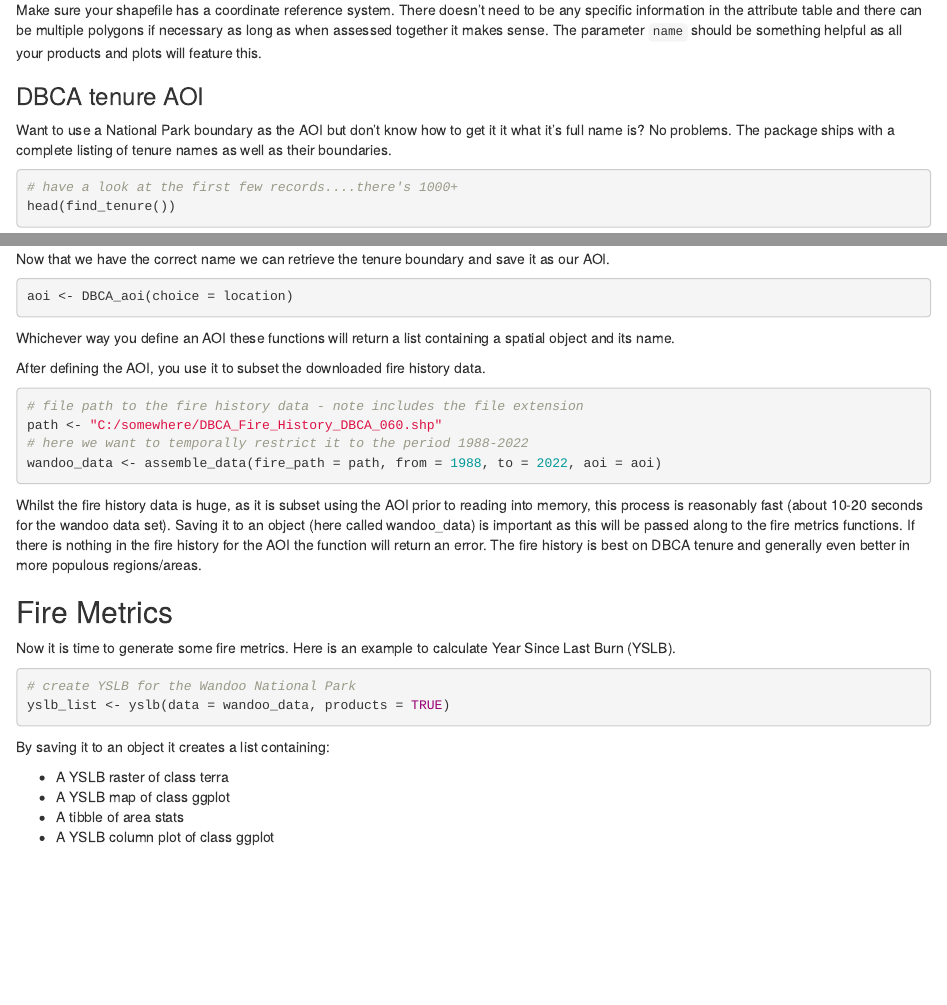
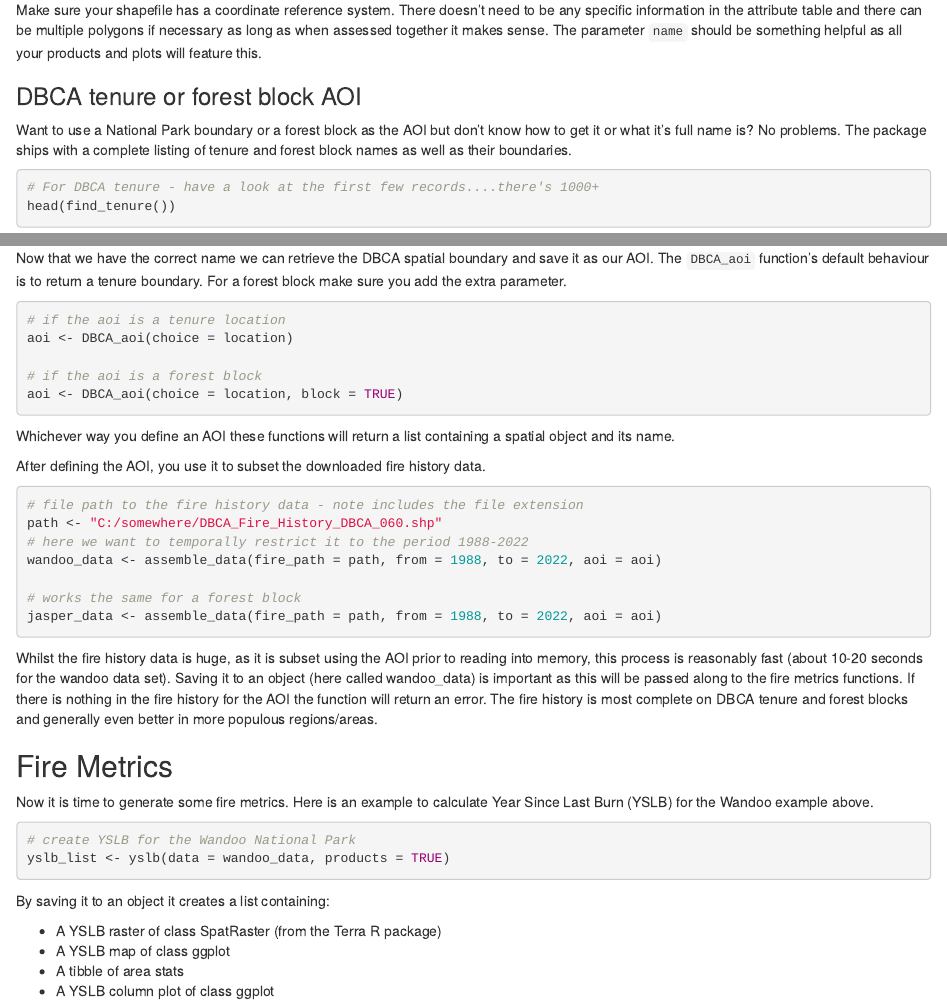
Before and after one commit to dbca-wa/FireHistory, an R Markdown document (vignettes/one.Rmd): the page in a window 1100 px wide, from 1680 px down, and a second part further down, joined at a grey line. Rendered offline with R 4.5, knitr and Pandoc, with nearby package versions; drawn as R Markdown's standard HTML page in place of the format the file asks for; some code elsewhere in the file could not run offline.

Commit message:
blocks update

````diff
--- a/vignettes/one.Rmd
+++ b/vignettes/one.Rmd
@@ -86,10 +86,10 @@ to be any specific information in the attribute table and there can be multiple
 polygons if necessary as long as when assessed together it makes sense. The parameter
 `name` should be something helpful as all your products and plots will feature this.
 
-### DBCA tenure AOI
-Want to use a National Park boundary as the AOI but don't know how to get it it
-what it's full name is? No problems. The package ships with a complete listing
-of tenure names as well as their boundaries.
+### DBCA tenure or forest block AOI
+Want to use a National Park boundary or a forest block as the AOI but don't know
+how to get it or what it's full name is? No problems. The package ships with a
+complete listing of tenure and forest block names as well as their boundaries.
 ```{r, message=FALSE, warning=FALSE}
-# have a look at the first few records....there's 1000+
+# For DBCA tenure - have a look at the first few records....there's 1000+
 head(find_tenure())
@@ -105,5 +108,3 @@ find_tenure(like = "wandoo")
 location <- find_tenure(like = "wandoo")[1]
 ```
 
-Now that we have the correct name we can retrieve the tenure boundary and save it
-as our AOI.
@@ -110,5 +120,12 @@ as our AOI.
+Now that we have the correct name we can retrieve the DBCA spatial boundary and save it
+as our AOI. The `DBCA_aoi` function's default behaviour is to return a tenure boundary.
+For a forest block make sure you add the extra parameter.
 ```{r, eval=FALSE}
+# if the aoi is a tenure location
 aoi <- DBCA_aoi(choice = location)
+
+# if the aoi is a forest block
+aoi <- DBCA_aoi(choice = location, block = TRUE)
 ```
 
 Whichever way you define an AOI these functions will return a list containing
@@ -120,6 +137,9 @@ After defining the AOI, you use it to subset the downloaded fire history data.
 path <- "C:/somewhere/DBCA_Fire_History_DBCA_060.shp"
 # here we want to temporally restrict it to the period 1988-2022
 wandoo_data <- assemble_data(fire_path = path, from = 1988, to = 2022, aoi = aoi)
+
+# works the same for a forest block
+jasper_data <- assemble_data(fire_path = path, from = 1988, to = 2022, aoi = aoi)
 ```
 
 Whilst the fire history data is huge, as it is subset using the AOI prior
@@ -127,12 +147,12 @@ to reading into memory, this process is reasonably fast (about 10-20 seconds for
 the wandoo data set). Saving it to an object (here called wandoo_data) is
 important as this will be passed along to the fire metrics functions. If there is
 nothing in the fire history for the AOI the function will return an error. The
-fire history is best on DBCA tenure and generally even better in more populous
-regions/areas.
+fire history is most complete on DBCA tenure  and forest blocks and generally
+even better in more populous regions/areas.
 
 ## Fire Metrics
 Now it is time to generate some fire metrics. Here is an example to calculate
-Year Since Last Burn (YSLB).
+Year Since Last Burn (YSLB) for the Wandoo example above.
 ```{r, eval=FALSE}
 # create YSLB for the Wandoo National Park
 yslb_list <- yslb(data = wandoo_data, products = TRUE)
@@ -140,7 +160,7 @@ yslb_list <- yslb(data = wandoo_data, products = TRUE)
 
 By saving it to an object it creates a list containing:
 
-* A YSLB raster of class terra
+* A YSLB raster of class SpatRaster (from the Terra R package)
 * A YSLB map of class ggplot
 * A tibble of area stats
 * A YSLB column plot of class ggplot
````
Also changed, not shown: vignettes/one.Rmd (14 more changed lines).
